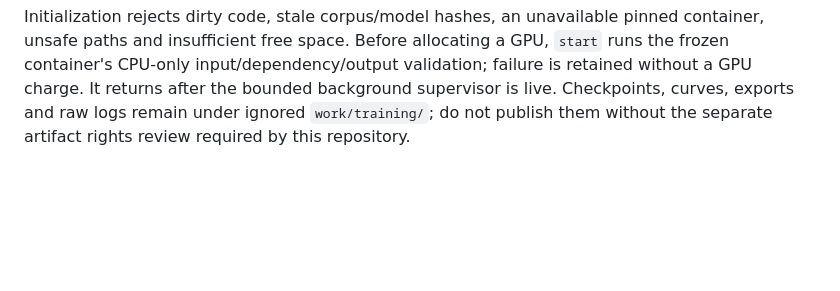
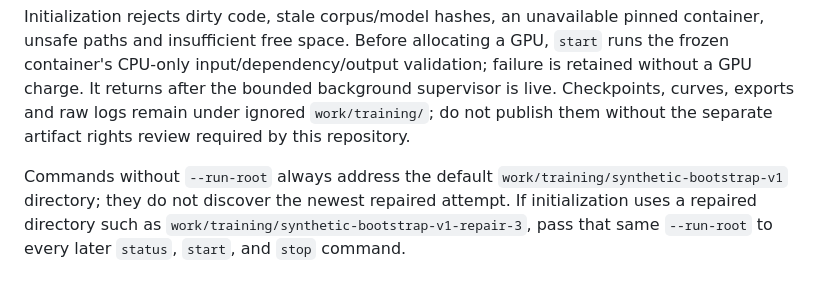
Before and after one commit to nino96/chess-ocr, a Markdown page: README.md, the part around the change. Drawn GitHub-style; blank space fills up the shorter version.

Commit message:
docs(training): clarify repaired run status paths

```diff
--- a/README.md
+++ b/README.md
@@ -195,3 +195,9 @@ failure is retained without a GPU charge. It returns after the bounded backgroun
 supervisor is live. Checkpoints, curves, exports and raw logs remain under ignored
 `work/training/`; do not publish them without the separate artifact rights review
 required by this repository.
+
+Commands without `--run-root` always address the default
+`work/training/synthetic-bootstrap-v1` directory; they do not discover the
+newest repaired attempt. If initialization uses a repaired directory such as
+`work/training/synthetic-bootstrap-v1-repair-3`, pass that same `--run-root` to
+every later `status`, `start`, and `stop` command.
```
